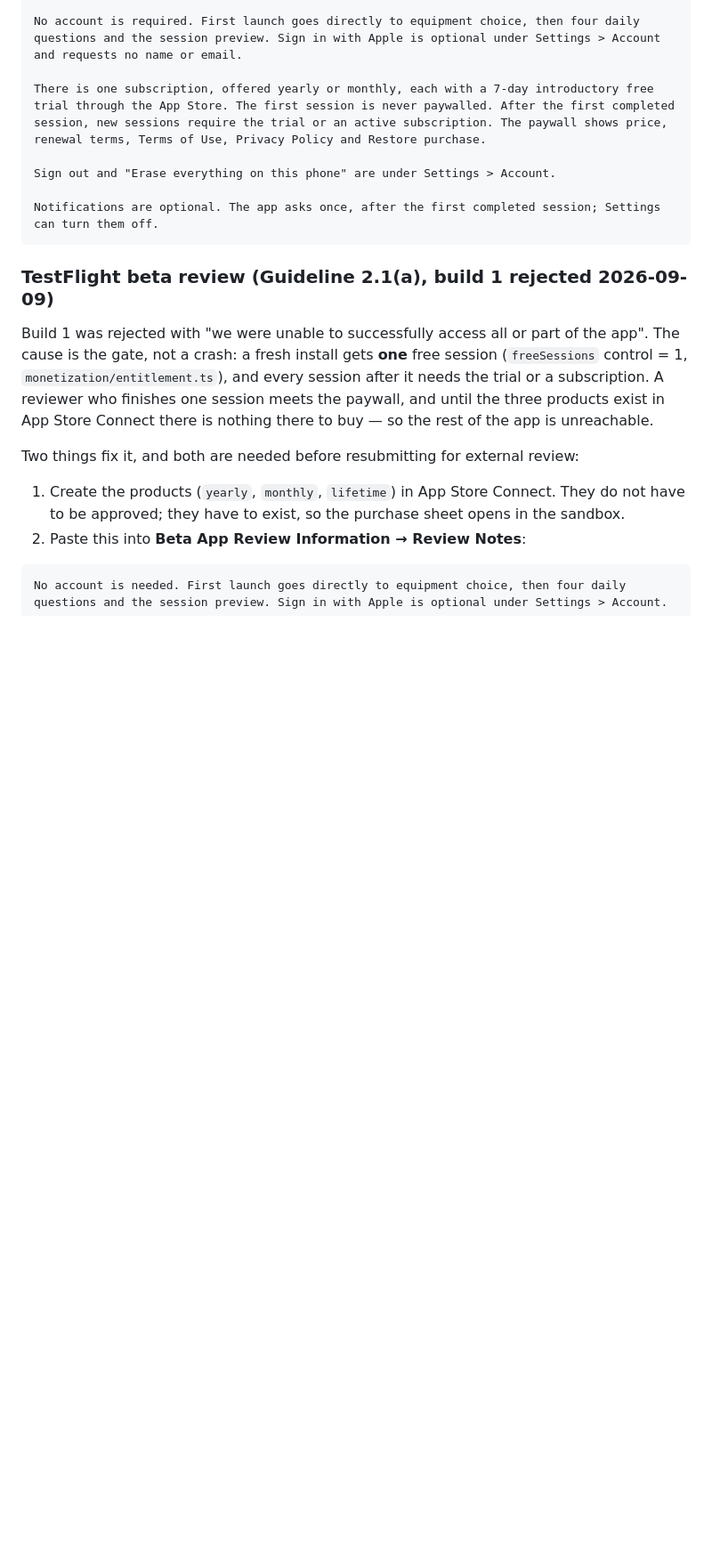
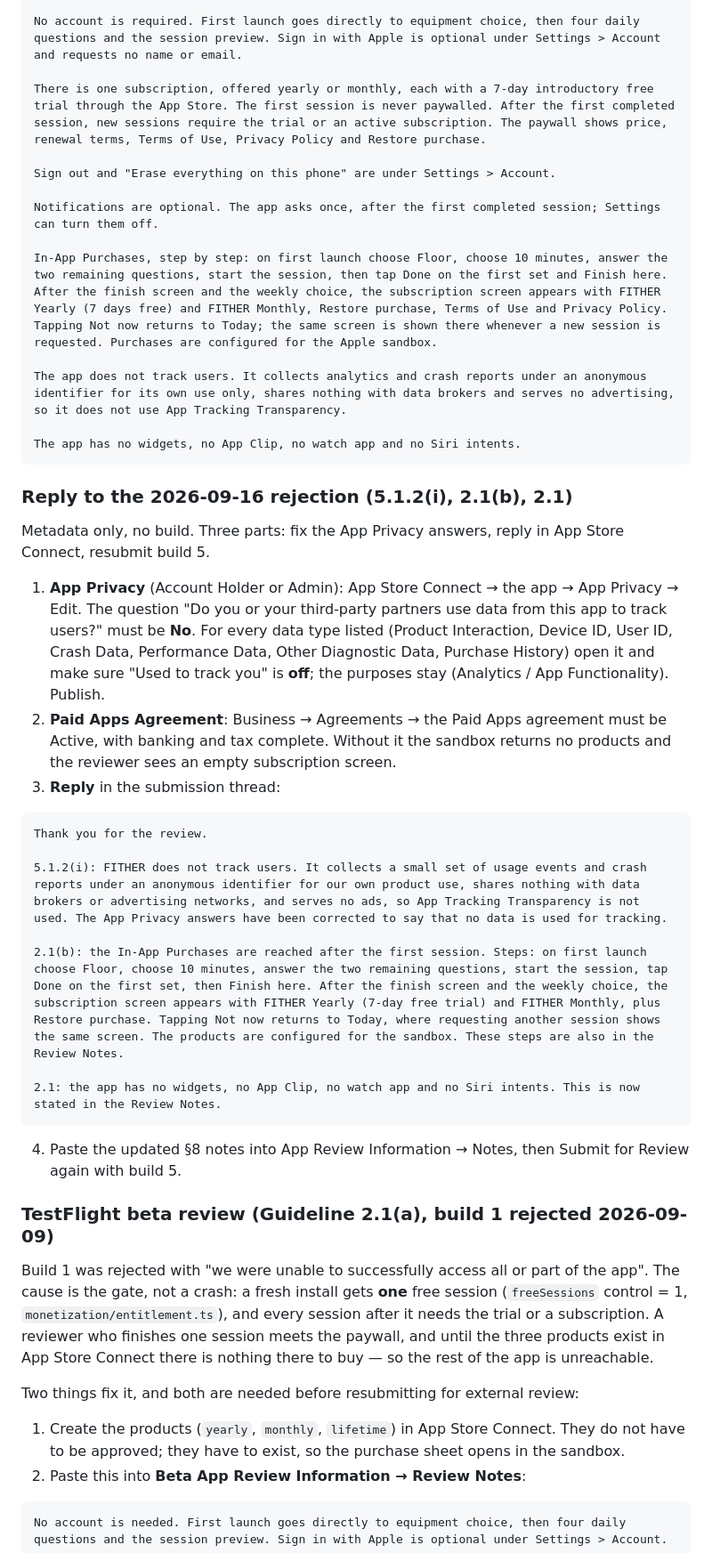
Before and after one commit to utkuacikgoz/fither, a Markdown page: docs/store/listing.md, the part around one of its changes. Shown at 89% size. GitHub-like rendering; blank space fills up the shorter version.

Commit message:
Review notes answer the second rejection: no tracking, the IAP path, no widgets

````diff
--- a/docs/store/listing.md
+++ b/docs/store/listing.md
@@ -169,7 +169,44 @@ There is one subscription, offered yearly or monthly, each with a 7-day introduc
 Sign out and "Erase everything on this phone" are under Settings > Account.
 
 Notifications are optional. The app asks once, after the first completed session; Settings can turn them off.
+
+In-App Purchases, step by step: on first launch choose Floor, choose 10 minutes, answer the two remaining questions, start the session, then tap Done on the first set and Finish here. After the finish screen and the weekly choice, the subscription screen appears with FITHER Yearly (7 days free) and FITHER Monthly, Restore purchase, Terms of Use and Privacy Policy. Tapping Not now returns to Today; the same screen is shown there whenever a new session is requested. Purchases are configured for the Apple sandbox.
+
+The app does not track users. It collects analytics and crash reports under an anonymous identifier for its own use only, shares nothing with data brokers and serves no advertising, so it does not use App Tracking Transparency.
+
+The app has no widgets, no App Clip, no watch app and no Siri intents.
 ```
+
+### Reply to the 2026-09-16 rejection (5.1.2(i), 2.1(b), 2.1)
+
+Metadata only, no build. Three parts: fix the App Privacy answers,
+reply in App Store Connect, resubmit build 5.
+
+1. **App Privacy** (Account Holder or Admin): App Store Connect → the
+   app → App Privacy → Edit. The question "Do you or your third-party
+   partners use data from this app to track users?" must be **No**. For
+   every data type listed (Product Interaction, Device ID, User ID,
+   Crash Data, Performance Data, Other Diagnostic Data, Purchase
+   History) open it and make sure "Used to track you" is **off**; the
+   purposes stay (Analytics / App Functionality). Publish.
+2. **Paid Apps Agreement**: Business → Agreements → the Paid Apps
+   agreement must be Active, with banking and tax complete. Without it
+   the sandbox returns no products and the reviewer sees an empty
+   subscription screen.
+3. **Reply** in the submission thread:
+
+```
+Thank you for the review.
+
+5.1.2(i): FITHER does not track users. It collects a small set of usage events and crash reports under an anonymous identifier for our own product use, shares nothing with data brokers or advertising networks, and serves no ads, so App Tracking Transparency is not used. The App Privacy answers have been corrected to say that no data is used for tracking.
+
+2.1(b): the In-App Purchases are reached after the first session. Steps: on first launch choose Floor, choose 10 minutes, answer the two remaining questions, start the session, tap Done on the first set, then Finish here. After the finish screen and the weekly choice, the subscription screen appears with FITHER Yearly (7-day free trial) and FITHER Monthly, plus Restore purchase. Tapping Not now returns to Today, where requesting another session shows the same screen. The products are configured for the sandbox. These steps are also in the Review Notes.
+
+2.1: the app has no widgets, no App Clip, no watch app and no Siri intents. This is now stated in the Review Notes.
+```
+
+4. Paste the updated §8 notes into App Review Information → Notes, then
+   Submit for Review again with build 5.
 
 ### TestFlight beta review (Guideline 2.1(a), build 1 rejected 2026-09-09)
 
````
Also changed, not shown: other parts of docs/store/listing.md (+6 -0 lines).
